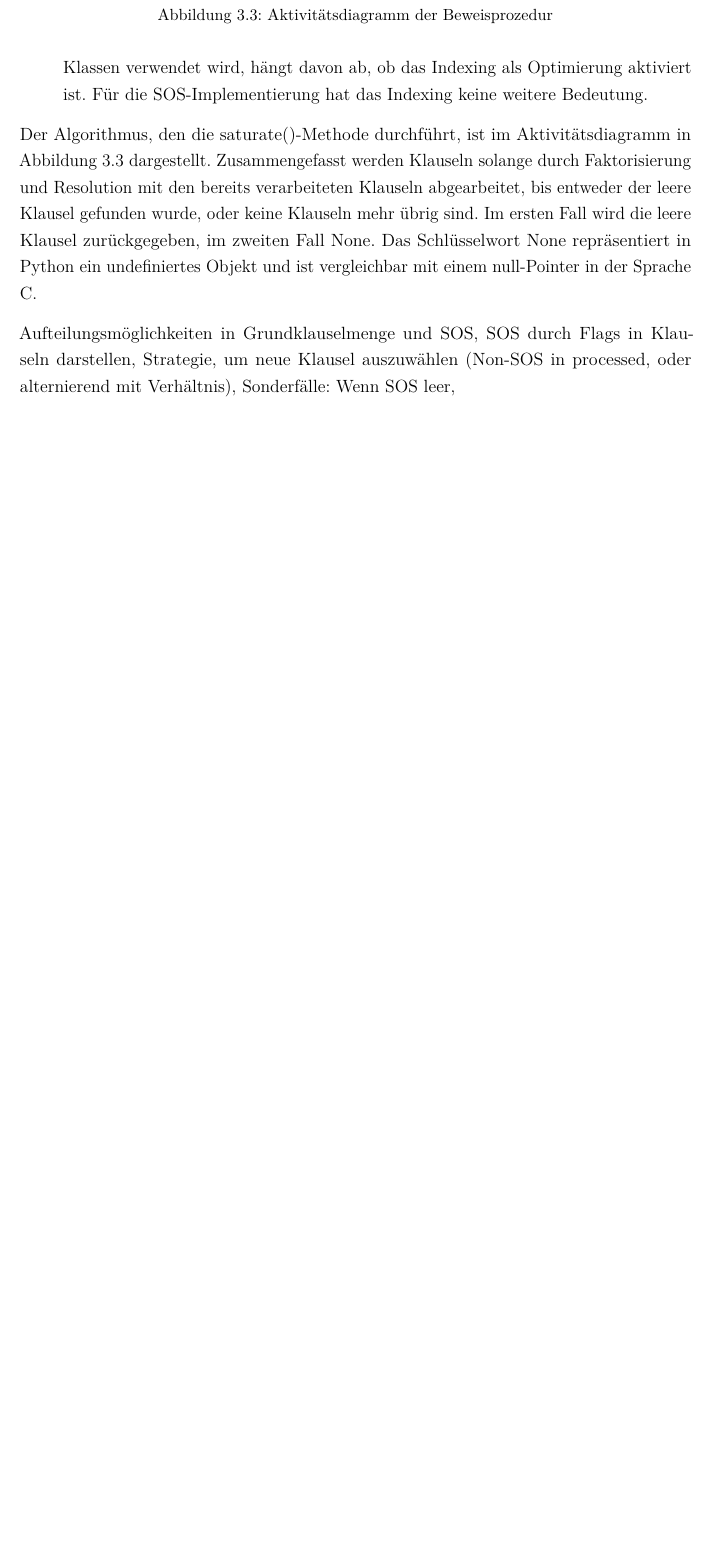
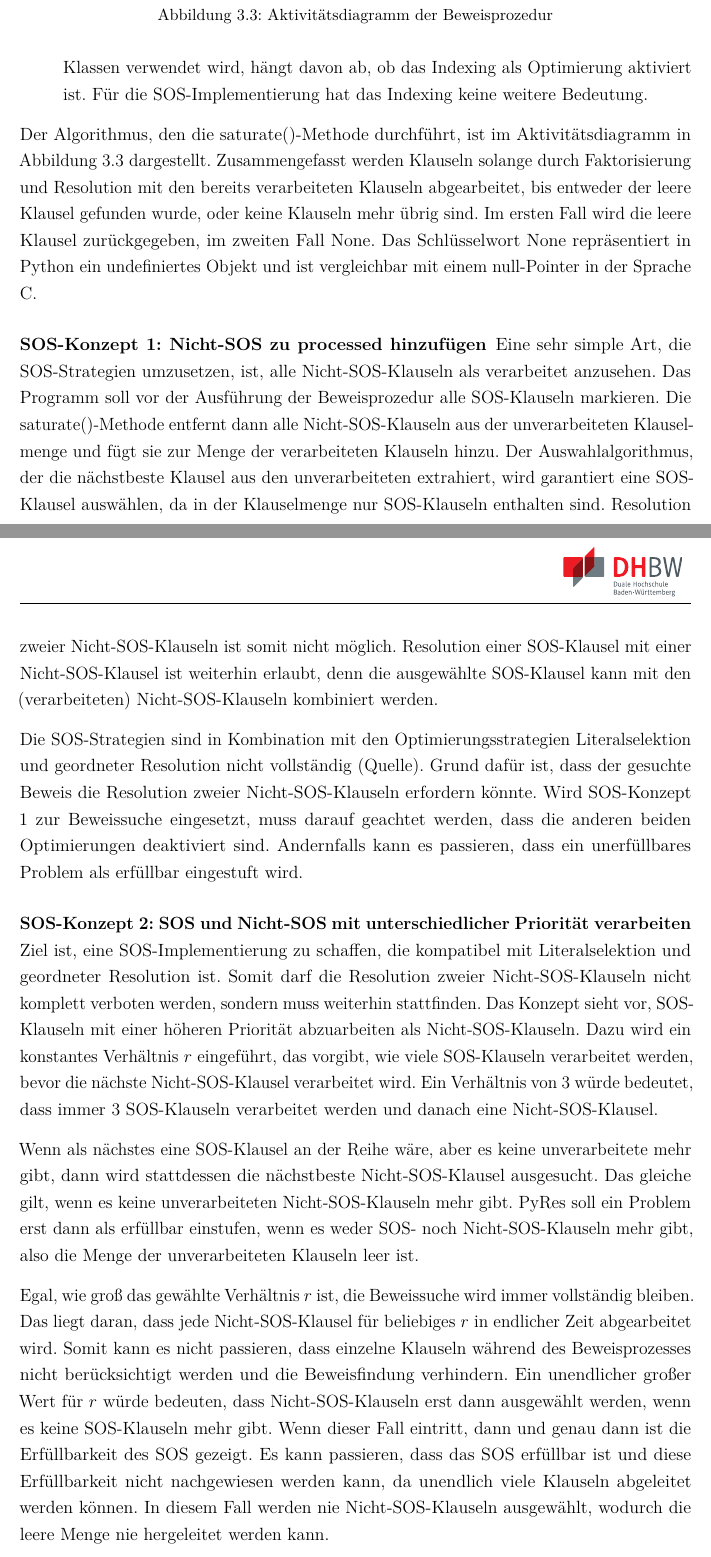
Before and after one commit to Makowe/Studienarbeit, a LaTeX document (dokumentation.tex, which reads chapter/3.tex): part of page 34 of 39 before the commit and two parts of pages 34 and 35 of 41 after it, the two joined at a grey line, cut so that both start at the same text, the shorter picture padded with empty space. Compiled offline with pdfLaTeX.

Commit message:
beide sos-konzepte

```diff
--- a/chapter/3.tex
+++ b/chapter/3.tex
@@ -55,5 +55,20 @@ Das Proofstate-Objekt hält Referenzen zu drei Objekten (siehe Abbildung \ref{fi
 Der Algorithmus, den die saturate()-Methode durchführt, ist im Aktivitätsdiagramm in Abbildung \ref{fig:activityproof} dargestellt. Zusammengefasst werden Klauseln solange durch Faktorisierung und Resolution mit den bereits verarbeiteten Klauseln abgearbeitet, bis entweder der leere Klausel gefunden wurde, oder keine Klauseln mehr übrig sind.
 Im ersten Fall wird die leere Klausel zurückgegeben, im zweiten Fall None. Das Schlüsselwort None repräsentiert in Python ein undefiniertes Objekt und ist vergleichbar mit einem null-Pointer in der Sprache C.
 
-Aufteilungsmöglichkeiten in Grundklauselmenge und SOS, SOS durch Flags in Klauseln darstellen, Strategie, um neue Klausel auszuwählen (Non-SOS in processed, oder alternierend mit Verhältnis),
-Sonderfälle: Wenn SOS leer,
+\paragraph{SOS-Konzept 1: Nicht-SOS zu processed hinzufügen}
+
+Eine sehr simple Art, die SOS-Strategien umzusetzen, ist, alle Nicht-SOS-Klauseln als verarbeitet anzusehen. Das Programm soll vor der Ausführung der Beweisprozedur alle SOS-Klauseln markieren. Die saturate()-Methode entfernt dann alle Nicht-SOS-Klauseln aus der unverarbeiteten Klauselmenge und fügt sie zur Menge der verarbeiteten Klauseln hinzu. Der Auswahlalgorithmus, der die nächstbeste Klausel aus den unverarbeiteten extrahiert, wird garantiert eine SOS-Klausel auswählen, da in der Klauselmenge nur SOS-Klauseln enthalten sind. Resolution zweier Nicht-SOS-Klauseln ist somit nicht möglich. Resolution einer SOS-Klausel mit einer Nicht-SOS-Klausel ist weiterhin erlaubt, denn die ausgewählte SOS-Klausel kann mit den (verarbeiteten) Nicht-SOS-Klauseln kombiniert werden.
+
+Die SOS-Strategien sind in Kombination mit den Optimierungsstrategien Literalselektion und geordneter Resolution nicht vollständig (Quelle). Grund dafür ist, dass der gesuchte Beweis die Resolution zweier Nicht-SOS-Klauseln erfordern könnte. Wird SOS-Konzept 1 zur Beweissuche eingesetzt, muss darauf geachtet werden, dass die anderen beiden Optimierungen deaktiviert sind. Andernfalls kann es passieren, dass ein unerfüllbares Problem als erfüllbar eingestuft wird.
+
+\paragraph{SOS-Konzept 2: SOS und Nicht-SOS mit unterschiedlicher Priorität verarbeiten}
+
+Ziel ist, eine SOS-Implementierung zu schaffen, die kompatibel mit Literalselektion und geordneter Resolution ist. Somit darf die Resolution zweier Nicht-SOS-Klauseln nicht komplett verboten werden, sondern muss weiterhin stattfinden. Das Konzept sieht vor, SOS-Klauseln mit einer höheren Priorität abzuarbeiten als Nicht-SOS-Klauseln. Dazu wird ein konstantes Verhältnis $r$ eingeführt, das vorgibt, wie viele SOS-Klauseln verarbeitet werden, bevor die nächste Nicht-SOS-Klausel verarbeitet wird. Ein Verhältnis von 3 würde bedeutet, dass immer 3 SOS-Klauseln verarbeitet werden und danach eine Nicht-SOS-Klausel.
+
+Wenn als nächstes eine SOS-Klausel an der Reihe wäre, aber es keine unverarbeitete mehr gibt, dann wird stattdessen die nächstbeste Nicht-SOS-Klausel ausgesucht. Das gleiche gilt, wenn es keine unverarbeiteten Nicht-SOS-Klauseln mehr gibt. PyRes soll ein Problem erst dann als erfüllbar einstufen, wenn es weder SOS- noch Nicht-SOS-Klauseln mehr gibt, also die Menge der unverarbeiteten Klauseln leer ist.
+
+
+Egal, wie groß das gewählte Verhältnis $r$ ist, die Beweissuche wird immer vollständig bleiben. Das liegt daran, dass jede Nicht-SOS-Klausel für beliebiges $r$ in endlicher Zeit abgearbeitet wird. Somit kann es nicht passieren, dass einzelne Klauseln während des Beweisprozesses nicht berücksichtigt werden und die Beweisfindung verhindern.
+Ein unendlicher großer Wert für $r$ würde bedeuten, dass Nicht-SOS-Klauseln erst dann ausgewählt werden, wenn es keine SOS-Klauseln mehr gibt. Wenn dieser Fall eintritt, dann und genau dann ist die Erfüllbarkeit des SOS gezeigt. Es kann passieren, dass das SOS erfüllbar ist und diese Erfüllbarkeit nicht nachgewiesen werden kann, da unendlich viele Klauseln abgeleitet werden können. In diesem Fall werden nie Nicht-SOS-Klauseln ausgewählt, wodurch die leere Menge nie hergeleitet werden kann.
+
+Zusammenfassend gilt: Damit die Vollständigkeit erhalten bleibt, kann für $r$ jede positive ganze Zahl gewählt werden. Es ist davon auszugehen, dass sehr große Werte und sehr kleine Werte die Effizienz der Strategie reduzieren und es ein Optimum in der Mitte gibt. Für große Werte werden Nicht-SOS-Klauseln kaum verarbeitet, wodurch die Unerfüllbarkeit erst spät nachweisbar wird. Für kleine Werte ist anzunehmen, dass der potenzielle Vorteil der SOS-Strategie verloren geht.
```
